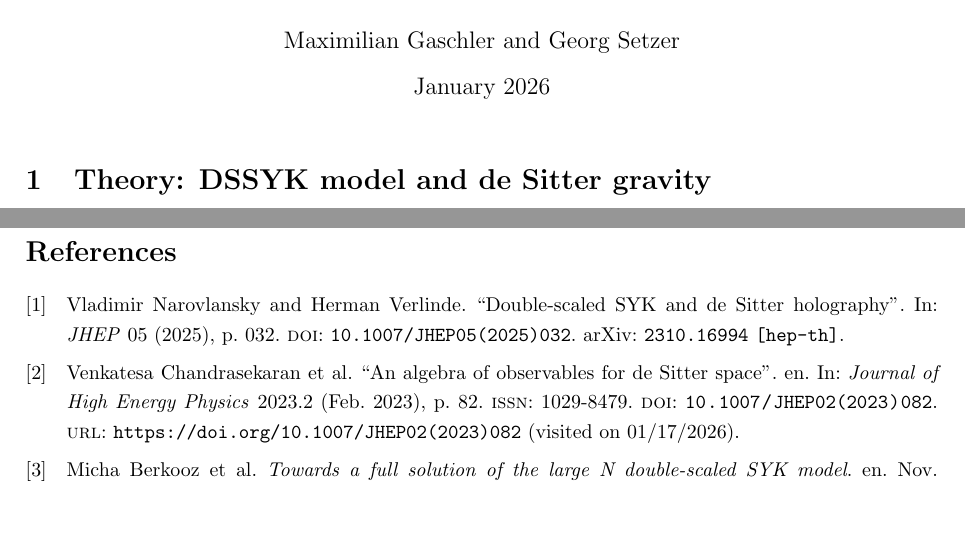
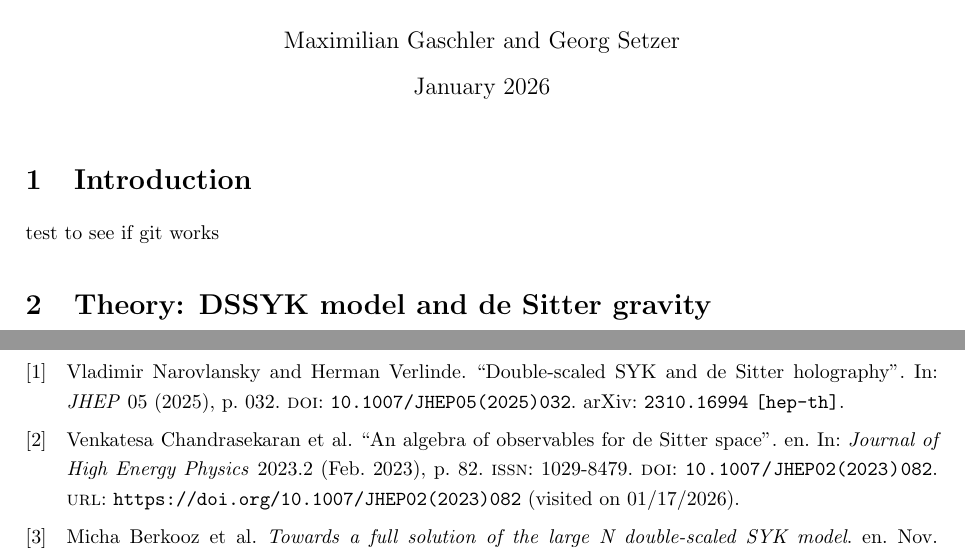
Before and after one commit to setzergeorg9-maker/paper-draft, a LaTeX document (main.tex): two parts of pages 1 and 7 of 7, joined at a grey line, cut so that both start at the same text, the shorter picture padded with empty space. Compiled offline with pdfLaTeX.

Commit message:
test change

```diff
--- a/main.tex
+++ b/main.tex
@@ -21,7 +21,10 @@
 
 \maketitle
 \onehalfspacing
-%\section{Introduction}
+%
+\section{Introduction}
+test to see if git works
+
 \section{Theory: DSSYK model and de Sitter gravity}
 We want to give a brief overview of the model studied in \cite{Narovlansky:2023lfz}, before we study the complexity behavior its two point function imposes.
 \subsection{Doubled SYK model and physical operators}
```
Also changed, not shown: 2 other files.
